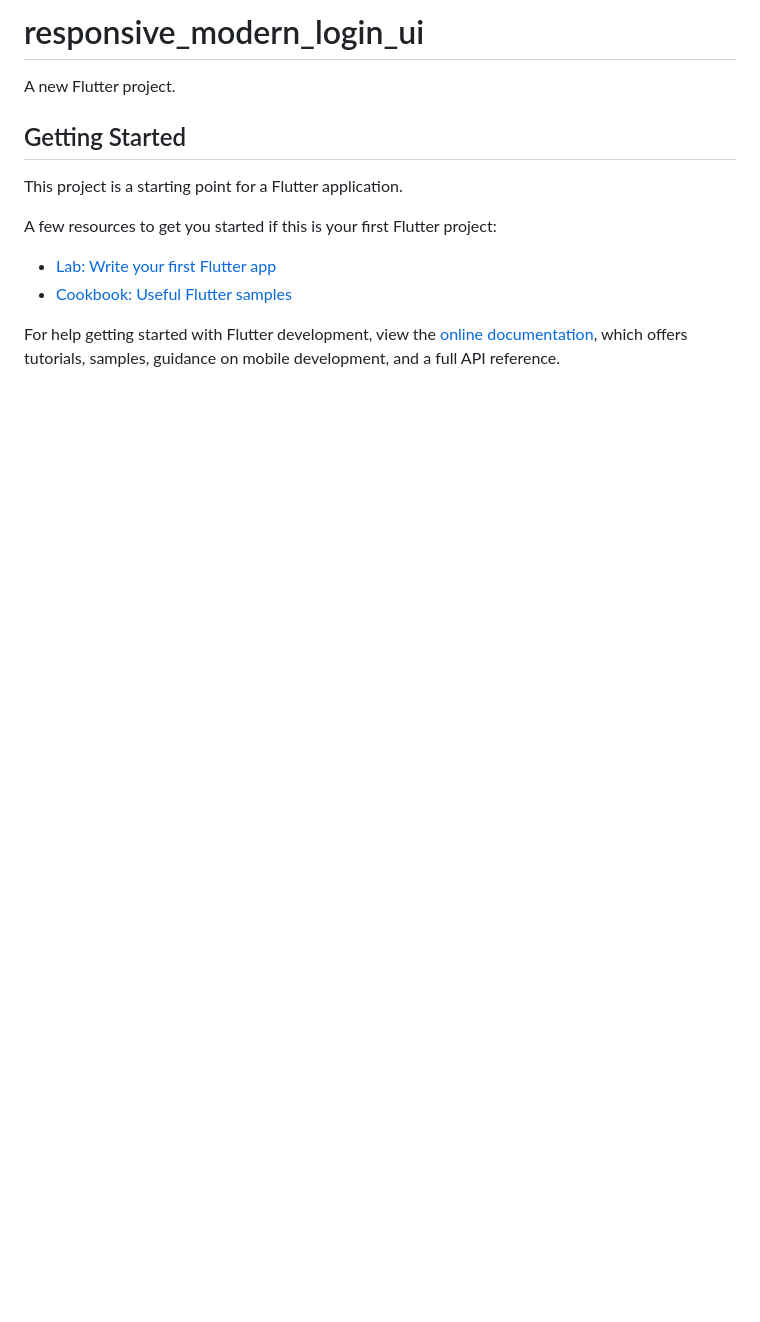
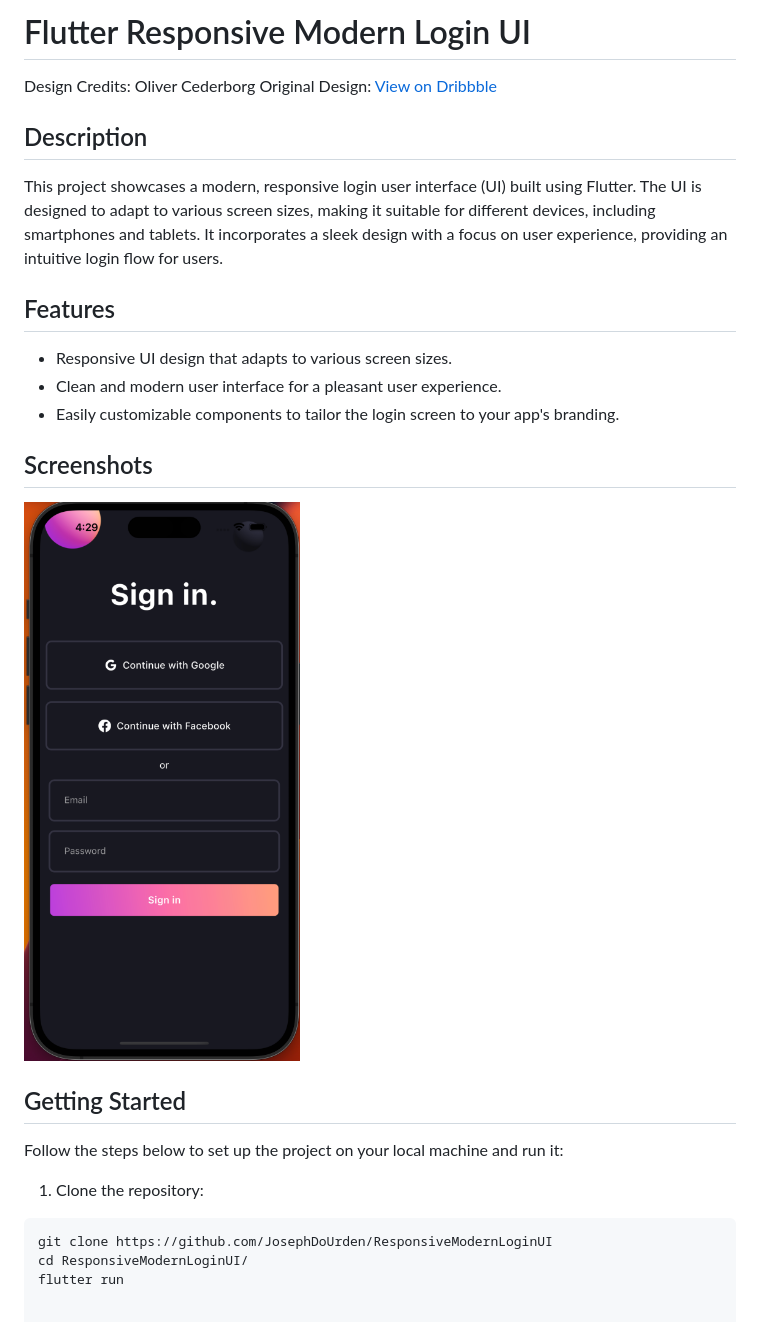
Before and after one commit to JosephDoUrden/ResponsiveModernLoginUI, a Markdown page: README.md, the part around the change. Drawn GitHub-style; pictures changed too: image.png (added); blank space fills up the shorter version.

Commit message:
readme has updated

````diff
--- a/README.md
+++ b/README.md
@@ -1,16 +1,29 @@
-# responsive_modern_login_ui
+# Flutter Responsive Modern Login UI
 
-A new Flutter project.
+Design Credits: Oliver Cederborg
+Original Design: [View on Dribbble](https://dribbble.com/shots/15123314-Sign-In)
+
+## Description
+
+This project showcases a modern, responsive login user interface (UI) built using Flutter. The UI is designed to adapt to various screen sizes, making it suitable for different devices, including smartphones and tablets. It incorporates a sleek design with a focus on user experience, providing an intuitive login flow for users.
+
+## Features
+
+- Responsive UI design that adapts to various screen sizes.
+- Clean and modern user interface for a pleasant user experience.
+- Easily customizable components to tailor the login screen to your app's branding.
+
+## Screenshots
+
+![Screenshot](image.png)
 
 ## Getting Started
 
-This project is a starting point for a Flutter application.
+Follow the steps below to set up the project on your local machine and run it:
 
-A few resources to get you started if this is your first Flutter project:
+1. Clone the repository:
 
-- [Lab: Write your first Flutter app](https://docs.flutter.dev/get-started/codelab)
-- [Cookbook: Useful Flutter samples](https://docs.flutter.dev/cookbook)
-
-For help getting started with Flutter development, view the
-[online documentation](https://docs.flutter.dev/), which offers tutorials,
-samples, guidance on mobile development, and a full API reference.
+```bash
+git clone https://github.com/JosephDoUrden/ResponsiveModernLoginUI
+cd ResponsiveModernLoginUI/
+flutter run
````
